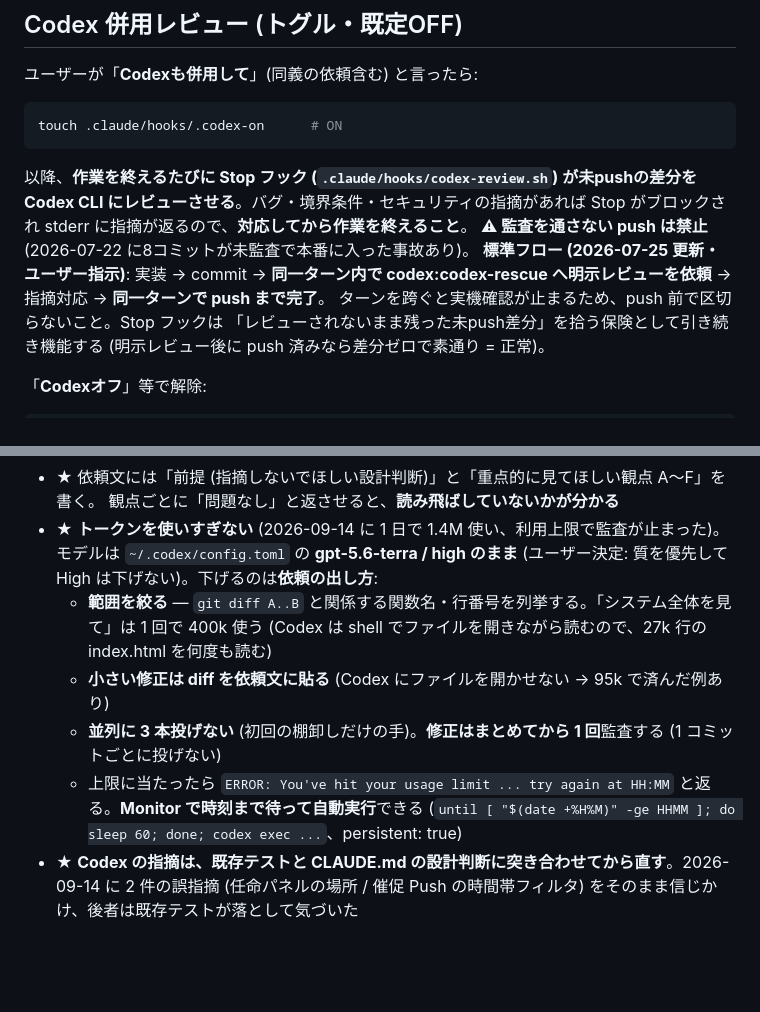
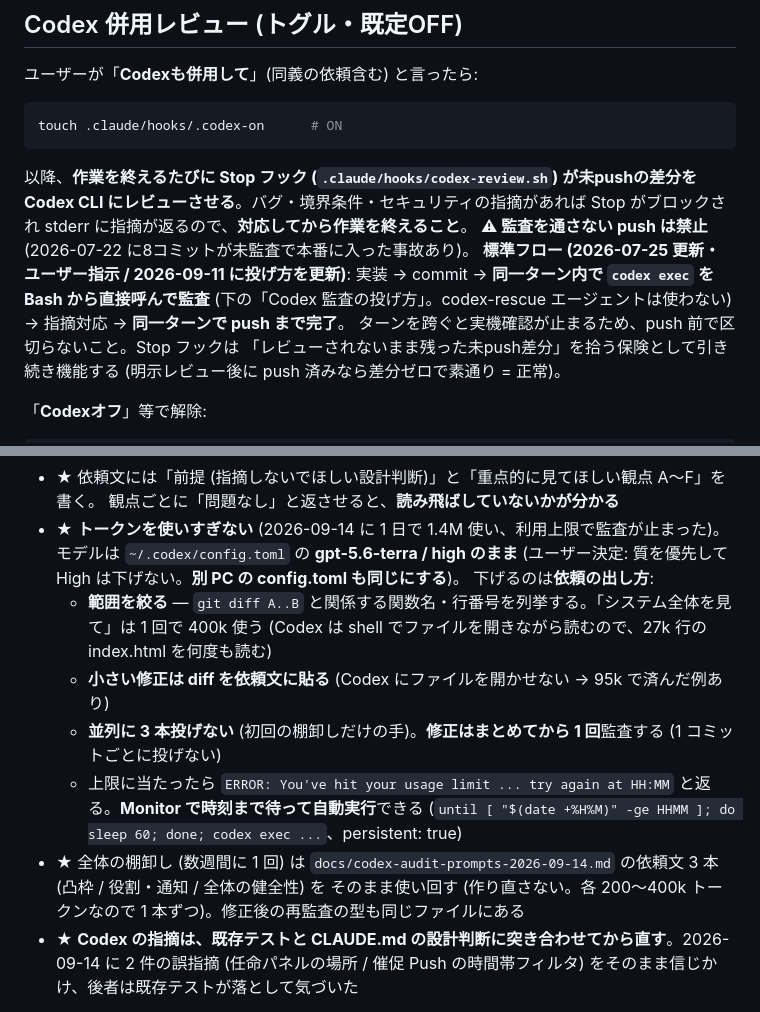
Before and after one commit to Furu1018/shirisu-pad, a Markdown page: CLAUDE.md, 2 parts joined by grey strips. GitHub-like rendering; blank space fills up the shorter version.

```diff
--- a/CLAUDE.md
+++ b/CLAUDE.md
@@ -24,8 +24,8 @@ touch .claude/hooks/.codex-on      # ON
 Codex CLI にレビューさせる**。バグ・境界条件・セキュリティの指摘があれば Stop がブロックされ
 stderr に指摘が返るので、**対応してから作業を終えること**。
 **⚠ 監査を通さない push は禁止** (2026-07-22 に8コミットが未監査で本番に入った事故あり)。
-**標準フロー (2026-07-25 更新・ユーザー指示)**: 実装 → commit → **同一ターン内で
-codex:codex-rescue へ明示レビューを依頼** → 指摘対応 → **同一ターンで push まで完了**。
+**標準フロー (2026-07-25 更新・ユーザー指示 / 2026-09-11 に投げ方を更新)**: 実装 → commit → **同一ターン内で
+`codex exec` を Bash から直接呼んで監査** (下の「Codex 監査の投げ方」。codex-rescue エージェントは使わない) → 指摘対応 → **同一ターンで push まで完了**。
 ターンを跨ぐと実機確認が止まるため、push 前で区切らないこと。Stop フックは
 「レビューされないまま残った未push差分」を拾う保険として引き続き機能する
 (明示レビュー後に push 済みなら差分ゼロで素通り = 正常)。
@@ -770,13 +770,16 @@ codex exec --sandbox read-only --skip-git-repo-check "$(cat prompt.txt)" < /dev/
 - ★ 依頼文には「前提 (指摘しないでほしい設計判断)」と「重点的に見てほしい観点 A〜F」を書く。
   観点ごとに「問題なし」と返させると、**読み飛ばしていないかが分かる**
 - ★ **トークンを使いすぎない** (2026-09-14 に 1 日で 1.4M 使い、利用上限で監査が止まった)。モデルは
-  `~/.codex/config.toml` の **gpt-5.6-terra / high のまま** (ユーザー決定: 質を優先して High は下げない)。下げるのは**依頼の出し方**:
+  `~/.codex/config.toml` の **gpt-5.6-terra / high のまま** (ユーザー決定: 質を優先して High は下げない。**別 PC の config.toml も同じにする**)。
+  下げるのは**依頼の出し方**:
   - **範囲を絞る** — `git diff A..B` と関係する関数名・行番号を列挙する。「システム全体を見て」は 1 回で 400k 使う
     (Codex は shell でファイルを開きながら読むので、27k 行の index.html を何度も読む)
   - **小さい修正は diff を依頼文に貼る** (Codex にファイルを開かせない → 95k で済んだ例あり)
   - **並列に 3 本投げない** (初回の棚卸しだけの手)。**修正はまとめてから 1 回**監査する (1 コミットごとに投げない)
   - 上限に当たったら `ERROR: You've hit your usage limit ... try again at HH:MM` と返る。**Monitor で時刻まで待って自動実行**できる
     (`until [ "$(date +%H%M)" -ge HHMM ]; do sleep 60; done; codex exec ...`、persistent: true)
+- ★ 全体の棚卸し (数週間に 1 回) は `docs/codex-audit-prompts-2026-09-14.md` の依頼文 3 本 (凸枠 / 役割・通知 / 全体の健全性) を
+  そのまま使い回す (作り直さない。各 200〜400k トークンなので 1 本ずつ)。修正後の再監査の型も同じファイルにある
 - ★ **Codex の指摘は、既存テストと CLAUDE.md の設計判断に突き合わせてから直す**。2026-09-14 に 2 件の誤指摘
   (任命パネルの場所 / 催促 Push の時間帯フィルタ) をそのまま信じかけ、後者は既存テストが落として気づいた
 
```
Also changed, not shown: ROADMAP.md (+1 -1 lines), docs/codex-audit-prompts-2026-09-14.md (added, +293 -0 lines).
